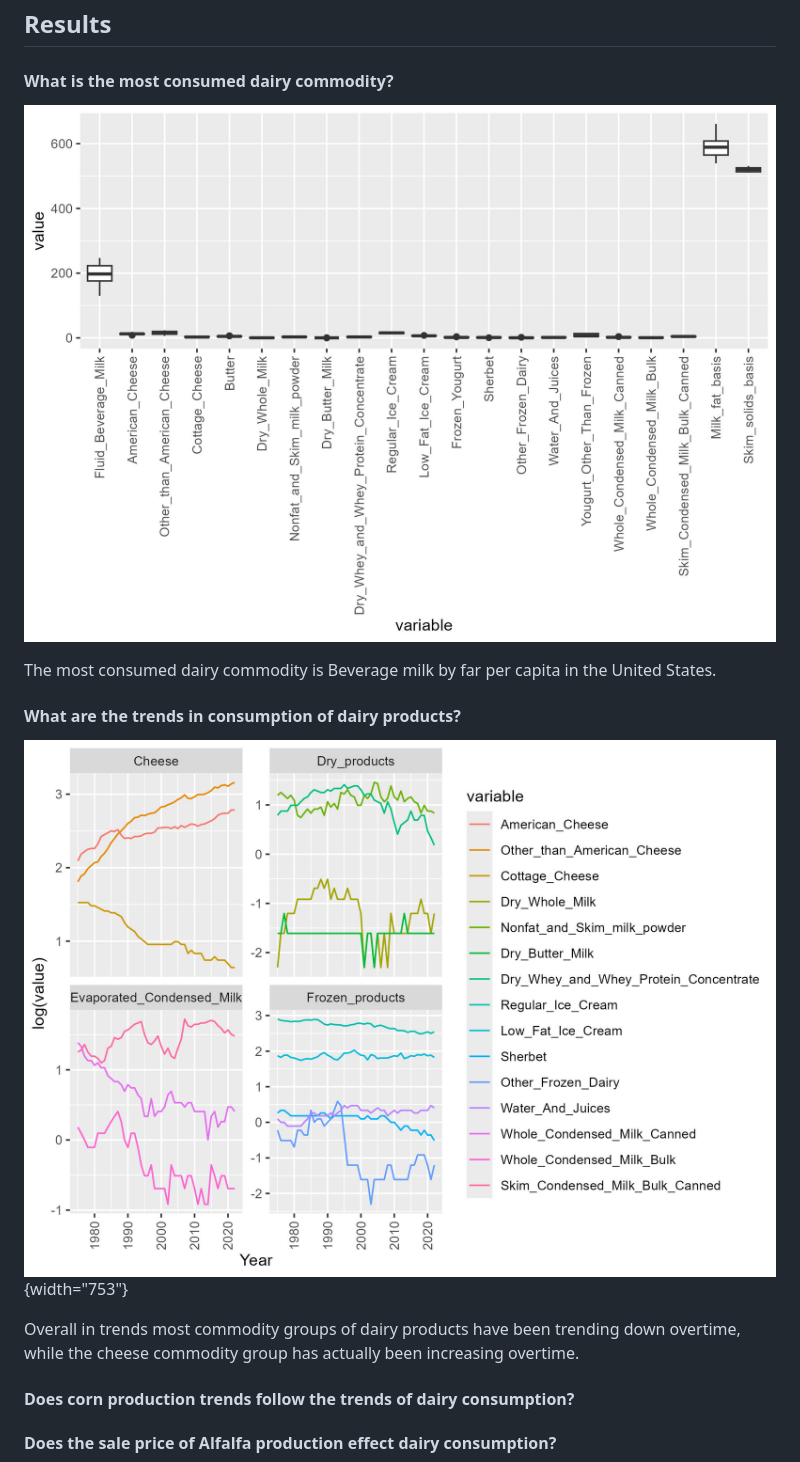
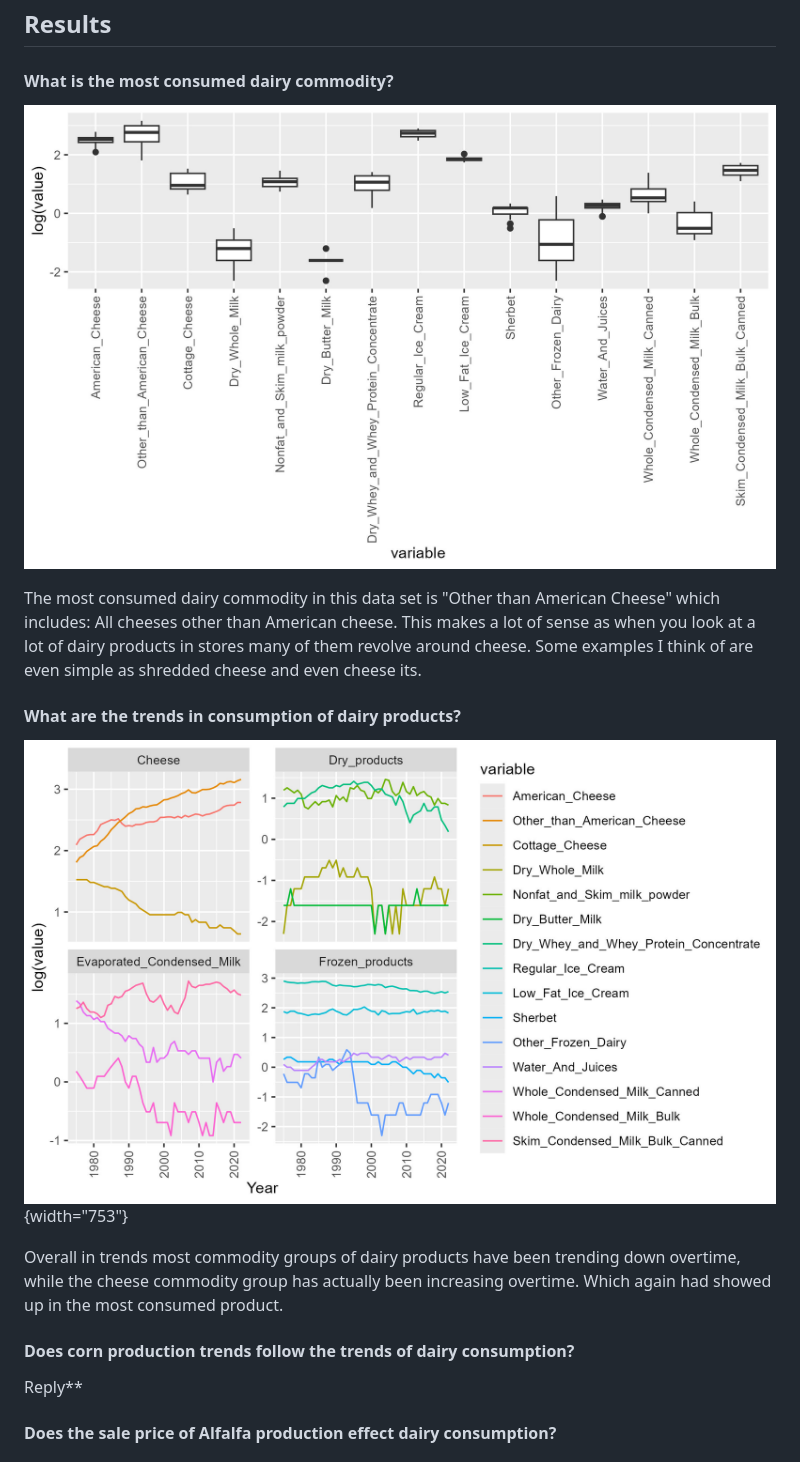
Before and after one commit to AidanBobholz/DS202_Final_Group_16, a Markdown page: README.md, the part around the change. GitHub-like rendering; pictures changed too: sales_counts.jpeg, trends_facet.jpeg.

```diff
--- a/README.md
+++ b/README.md
@@ -192,15 +192,17 @@ The last set of cleaning now is to do with the corn production dataset.
 
 ![](sales_counts.jpeg)
 
-The most consumed dairy commodity is Beverage milk by far per capita in the United States.
+The most consumed dairy commodity in this data set is "Other than American Cheese" which includes: All cheeses other than American cheese. This makes a lot of sense as when you look at a lot of dairy products in stores many of them revolve around cheese. Some examples I think of are even simple as shredded cheese and even cheese its.
 
 #### What are the trends in consumption of dairy products?
 
 ![](trends_facet.jpeg){width="753"}
 
-Overall in trends most commodity groups of dairy products have been trending down overtime, while the cheese commodity group has actually been increasing overtime.
+Overall in trends most commodity groups of dairy products have been trending down overtime, while the cheese commodity group has actually been increasing overtime. Which again had showed up in the most consumed product.
 
 #### Does corn production trends follow the trends of dairy consumption?
+
+Reply\*\*
 
 #### Does the sale price of Alfalfa production effect dairy consumption?
 
```
Also changed, not shown: 3 other files.
